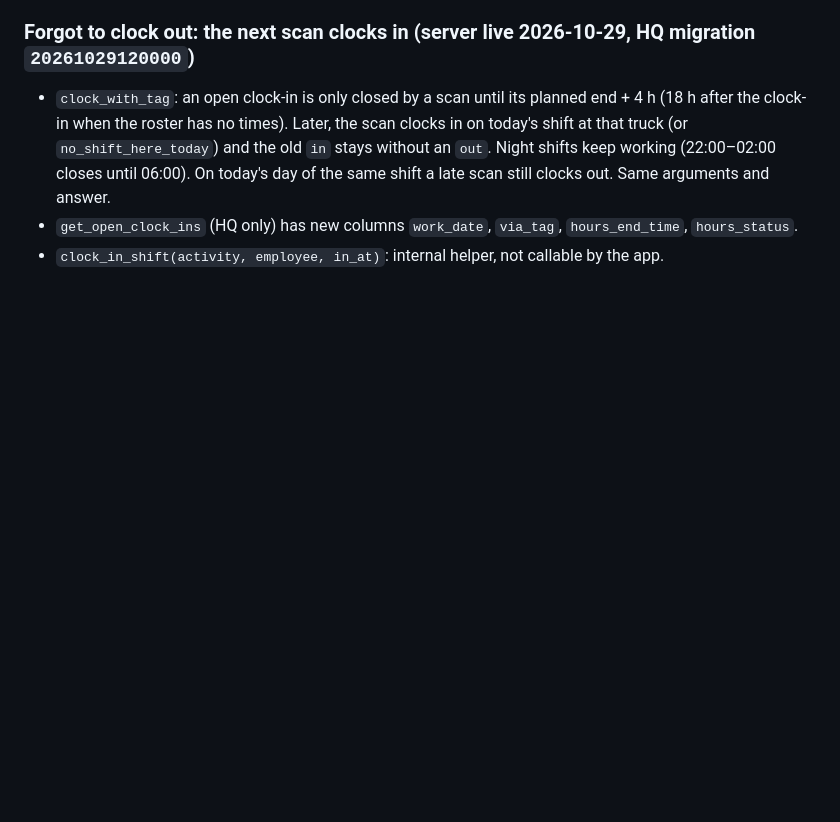
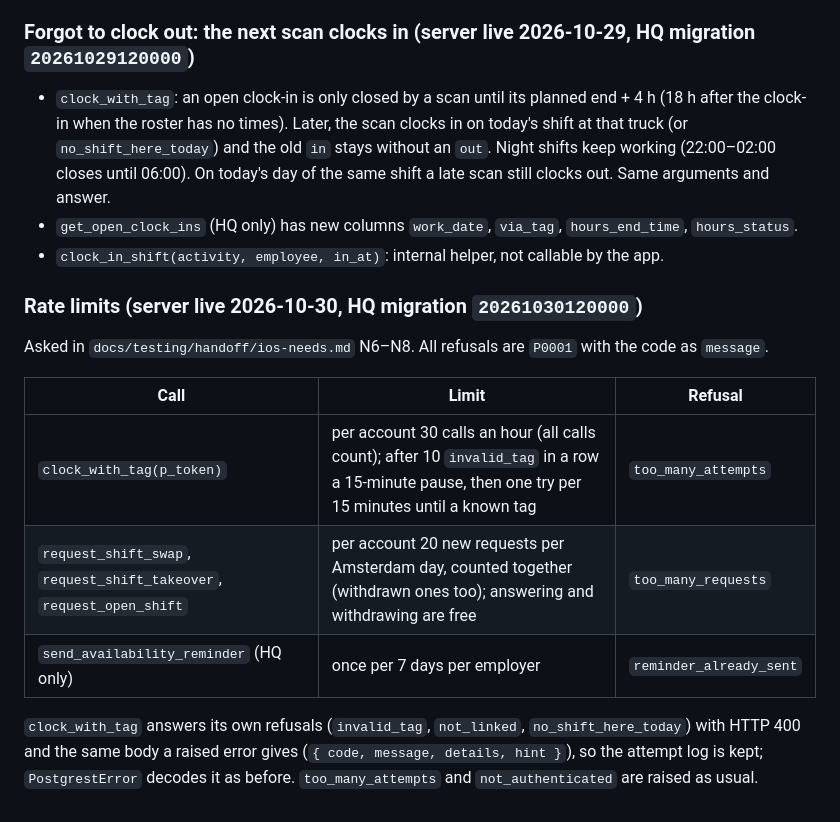
Before and after one commit to linhtransformer/foodrun-IOS, a Markdown page: FoodrunApp/Supabase/SchemaContract.md, the part around the change. Drawn GitHub-style; blank space fills up the shorter version.

Commit message:
docs(testing): N6–N8 built — rate limits on clock scans and swap requests, Herinnering sturen once a week (HQ d13f3df, migration 20261030120000); SchemaContract entry
Co-Authored-By: Claude Opus 5.5 <noreply@anthropic.com>
Claude-Session: https://claude.ai/code/session_01HJYqYTJ8UGGf9WXNvRby5n

```diff
--- a/FoodrunApp/Supabase/SchemaContract.md
+++ b/FoodrunApp/Supabase/SchemaContract.md
@@ -489,3 +489,17 @@ HQ migrations `20261028140000_clock_corrections` and `20261028150000_one_message
   of the same shift a late scan still clocks out. Same arguments and answer.
 - `get_open_clock_ins` (HQ only) has new columns `work_date`, `via_tag`, `hours_end_time`, `hours_status`.
 - `clock_in_shift(activity, employee, in_at)`: internal helper, not callable by the app.
+
+### Rate limits (server live 2026-10-30, HQ migration `20261030120000`)
+
+Asked in `docs/testing/handoff/ios-needs.md` N6–N8. All refusals are `P0001` with the code as `message`.
+
+| Call | Limit | Refusal |
+|---|---|---|
+| `clock_with_tag(p_token)` | per account 30 calls an hour (all calls count); after 10 `invalid_tag` in a row a 15-minute pause, then one try per 15 minutes until a known tag | `too_many_attempts` |
+| `request_shift_swap`, `request_shift_takeover`, `request_open_shift` | per account 20 new requests per Amsterdam day, counted together (withdrawn ones too); answering and withdrawing are free | `too_many_requests` |
+| `send_availability_reminder` (HQ only) | once per 7 days per employer | `reminder_already_sent` |
+
+`clock_with_tag` answers its own refusals (`invalid_tag`, `not_linked`, `no_shift_here_today`) with HTTP 400 and the
+same body a raised error gives (`{ code, message, details, hint }`), so the attempt log is kept; `PostgrestError` decodes it
+as before. `too_many_attempts` and `not_authenticated` are raised as usual.
```
Also changed, not shown: 1 other file.
